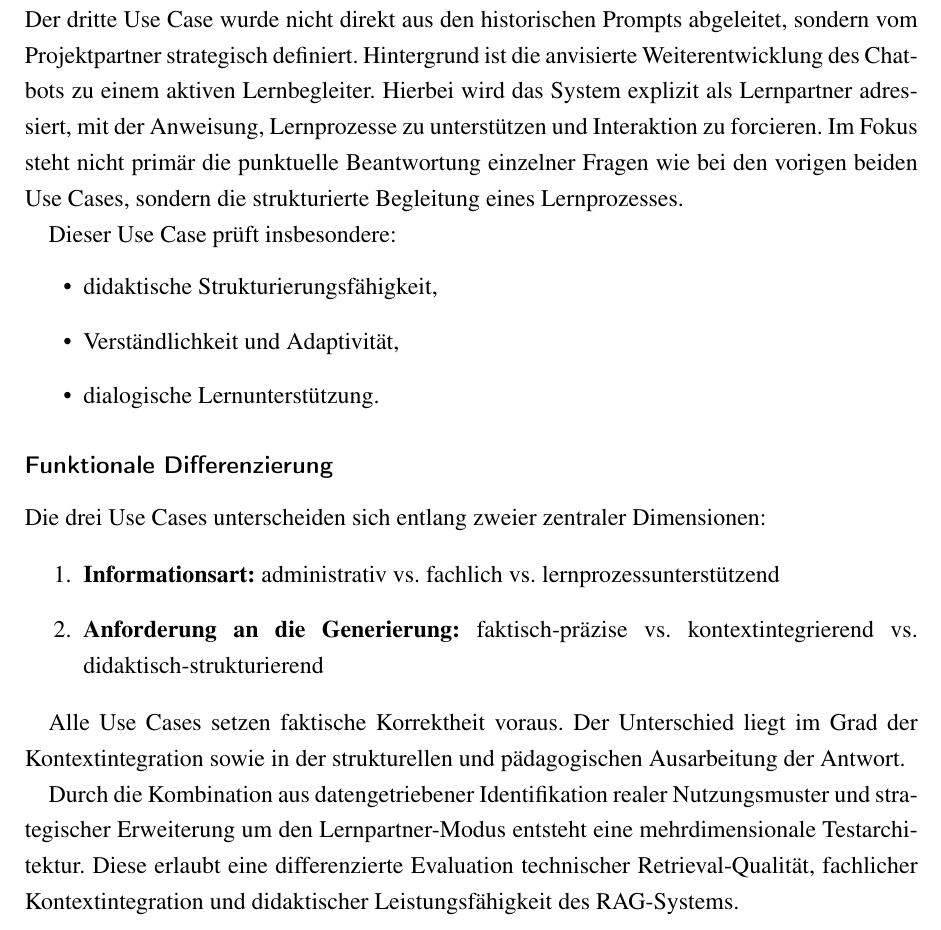
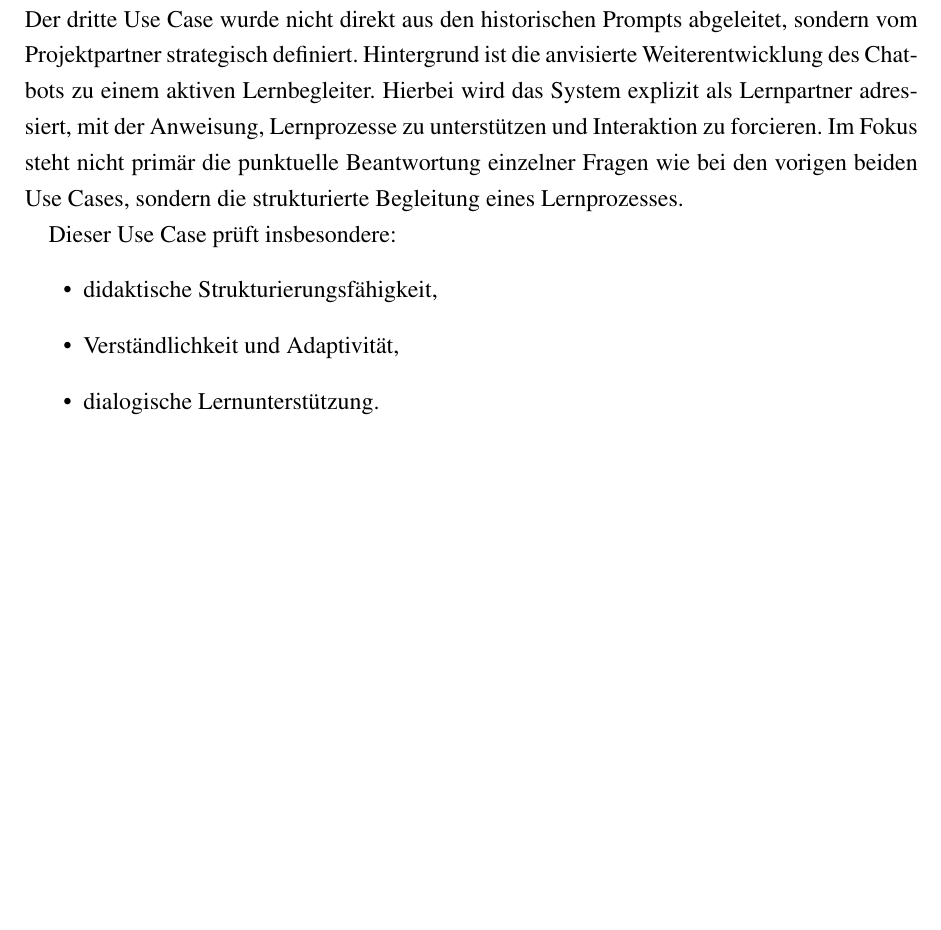
Before and after one commit to xhoanag/Abschlussbericht_fuchatbot, a LaTeX book (main.tex, which reads kapitel/04_methodik.tex): part of page 18 of 79, cut so that both start at the same text, the shorter picture padded with empty space. Compiled offline with pdfLaTeX.

Commit message:
Anpassungen

```diff
--- a/kapitel/04_methodik.tex
+++ b/kapitel/04_methodik.tex
@@ -124,18 +124,18 @@ Dieser Use Case prüft insbesondere:
     \item dialogische Lernunterstützung.
 \end{itemize}
 
-\subsection*{Funktionale Differenzierung}
+%\subsection*{Funktionale Differenzierung}
 % Welche Funktion hat diese Subsection?
-Die drei Use Cases unterscheiden sich entlang zweier zentraler Dimensionen:
+%Die drei Use Cases unterscheiden sich entlang zweier zentraler Dimensionen:
 
-\begin{enumerate}
-    \item \textbf{Informationsart:} administrativ vs.\ fachlich vs.\ lernprozessunterstützend
-    \item \textbf{Anforderung an die Generierung:} faktisch-präzise vs.\ kontextintegrierend vs.\ didaktisch-strukturierend
-\end{enumerate}
+%\begin{enumerate}
+%    \item \textbf{Informationsart:} administrativ vs.\ fachlich vs.\ lernprozessunterstützend
+%    \item \textbf{Anforderung an die Generierung:} faktisch-präzise vs.\ kontextintegrierend vs.\ didaktisch-strukturierend
+%\end{enumerate}
 
-Alle Use Cases setzen faktische Korrektheit voraus. Der Unterschied liegt im Grad der Kontextintegration sowie in der strukturellen und pädagogischen Ausarbeitung der Antwort.
+%Alle Use Cases setzen faktische Korrektheit voraus. Der Unterschied liegt im Grad der Kontextintegration sowie in der strukturellen und pädagogischen Ausarbeitung der Antwort.
 
-Durch die Kombination aus datengetriebener Identifikation realer Nutzungsmuster und strategischer Erweiterung um den Lernpartner-Modus entsteht eine mehrdimensionale Testarchitektur. Diese erlaubt eine differenzierte Evaluation technischer Retrieval-Qualität, fachlicher Kontextintegration und didaktischer Leistungsfähigkeit des RAG-Systems.
+%Durch die Kombination aus datengetriebener Identifikation realer Nutzungsmuster und strategischer Erweiterung um den Lernpartner-Modus entsteht eine mehrdimensionale Testarchitektur. Diese erlaubt eine differenzierte Evaluation technischer Retrieval-Qualität, fachlicher Kontextintegration und didaktischer Leistungsfähigkeit des RAG-Systems.
 
 \section{Evaluation eines Retrieval-Augmented-Generation-Chatbots}
 
```
Also changed, not shown: kapitel/03_projektdesign.tex (+1 -1 lines), kapitel/04_methodik.tex (3 more changed lines).
